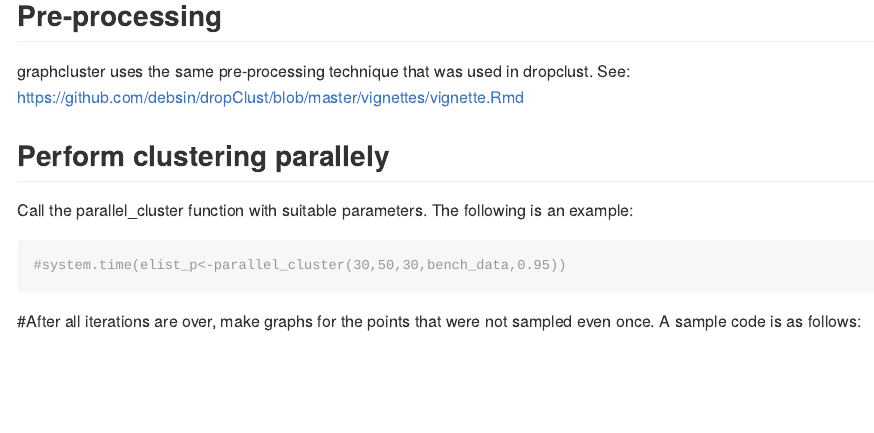
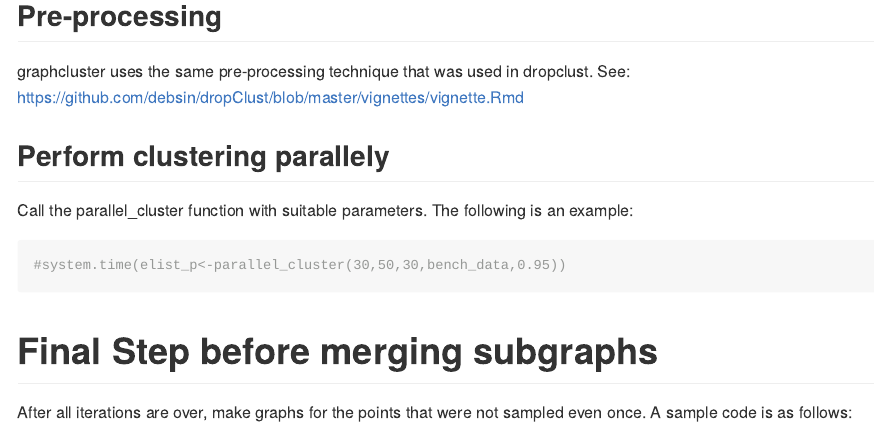
Before and after one commit to RiddhiGhosal/graphcluster, an R Markdown document (vignettes/vignette.Rmd): the page in a window 1100 px wide, from 560 px down. Rendered offline with R 4.5, knitr and Pandoc, with nearby package versions.

Commit message:
Minor Changes

````diff
--- a/vignettes/vignette.Rmd
+++ b/vignettes/vignette.Rmd
@@ -44,7 +44,8 @@ Call the parallel_cluster function with suitable parameters. The following is an
 ```{r}
 #system.time(elist_p<-parallel_cluster(30,50,30,bench_data,0.95))
 ```
-#After all iterations are over, make graphs for the points that were not sampled even once. A sample code is as follows:
+# Final Step before merging subgraphs
+After all iterations are over, make graphs for the points that were not sampled even once. A sample code is as follows:
 
 ```{r}
 #l=length(elist_p)
````
Also changed, not shown: README.md, 2 other files.
